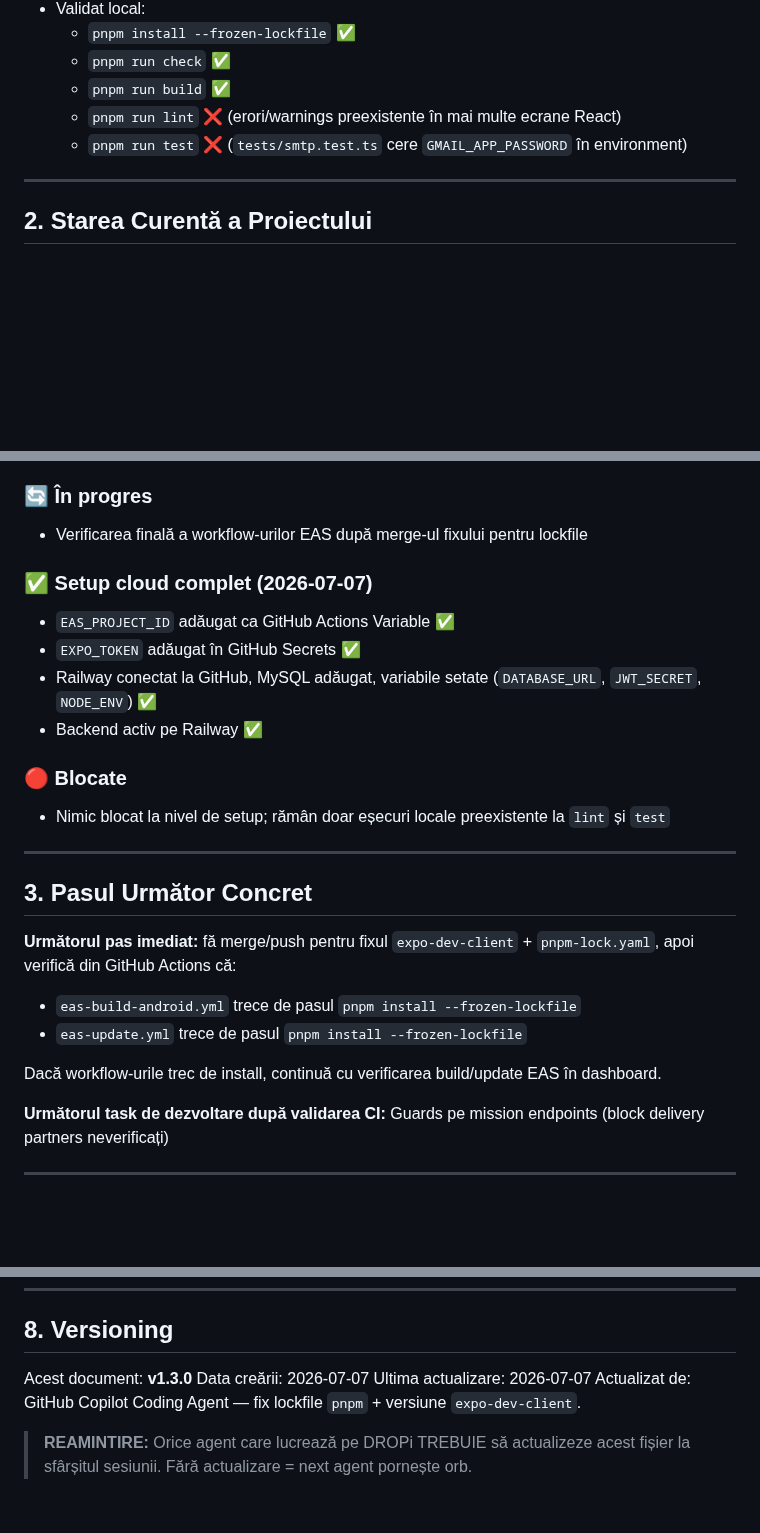
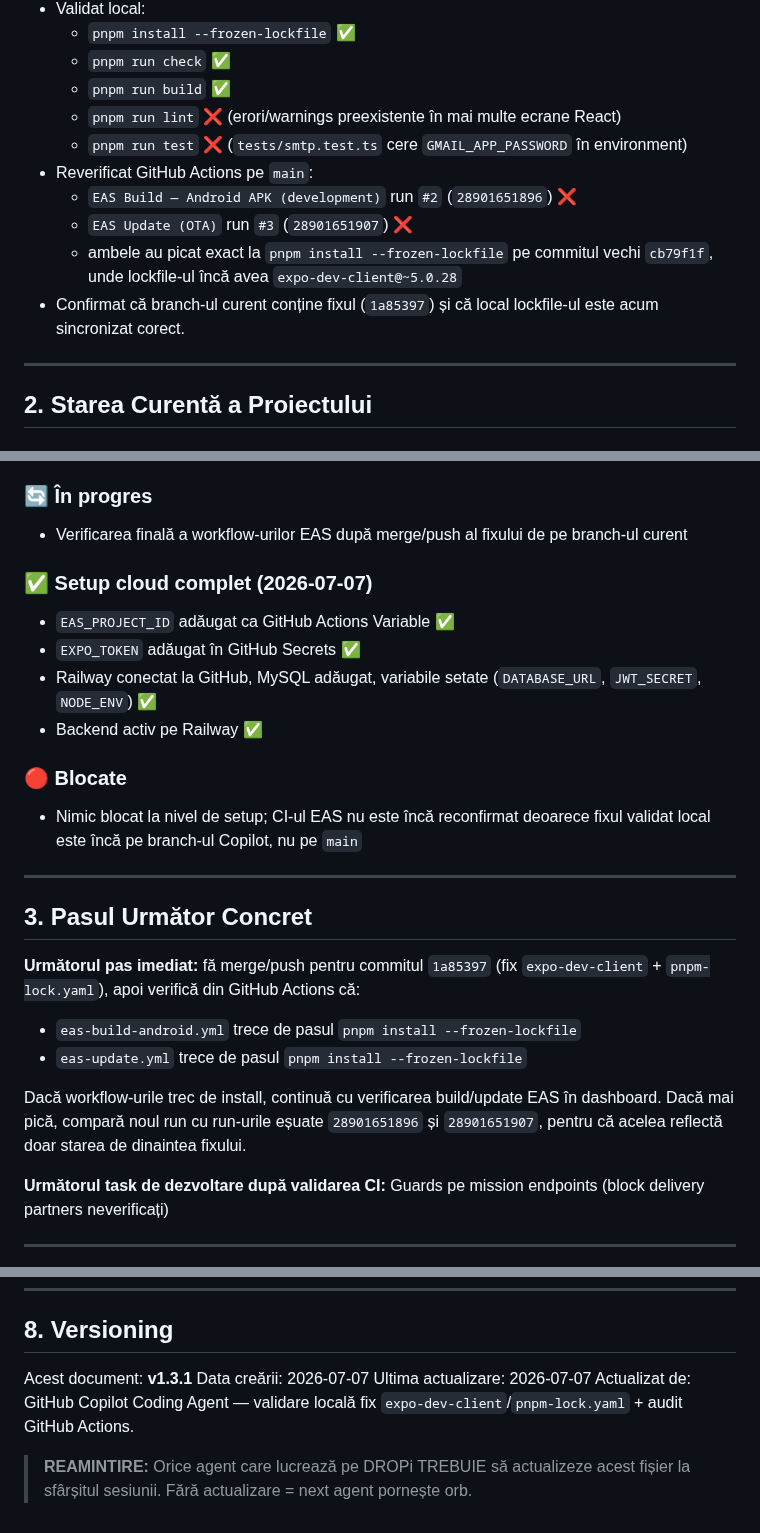
Before and after one commit to caliofmarian-ai/dropi-mobile, a Markdown page: canonical/SESSION_HANDOVER.md, 3 parts joined by grey strips. Rendered like a GitHub page; blank space fills up the shorter version.

Commit message:
docs: update session handover with CI validation status

```diff
--- a/canonical/SESSION_HANDOVER.md
+++ b/canonical/SESSION_HANDOVER.md
@@ -39,6 +39,11 @@
   - `pnpm run build` ✅
   - `pnpm run lint` ❌ (erori/warnings preexistente în mai multe ecrane React)
   - `pnpm run test` ❌ (`tests/smtp.test.ts` cere `GMAIL_APP_PASSWORD` în environment)
+- Reverificat GitHub Actions pe `main`:
+  - `EAS Build — Android APK (development)` run `#2` (`28901651896`) ❌
+  - `EAS Update (OTA)` run `#3` (`28901651907`) ❌
+  - ambele au picat exact la `pnpm install --frozen-lockfile` pe commitul vechi `cb79f1f`, unde lockfile-ul încă avea `expo-dev-client@~5.0.28`
+- Confirmat că branch-ul curent conține fixul (`1a85397`) și că local lockfile-ul este acum sincronizat corect.
 
 ---
 
@@ -52,7 +57,7 @@
 - Ghid setup mobile-first: `docs/MOBILE_FIRST_SETUP.md`
 
 ### 🔄 În progres
-- Verificarea finală a workflow-urilor EAS după merge-ul fixului pentru lockfile
+- Verificarea finală a workflow-urilor EAS după merge/push al fixului de pe branch-ul curent
 
 ### ✅ Setup cloud complet (2026-07-07)
 - `EAS_PROJECT_ID` adăugat ca GitHub Actions Variable ✅
@@ -61,17 +66,17 @@
 - Backend activ pe Railway ✅
 
 ### 🔴 Blocate
-- Nimic blocat la nivel de setup; rămân doar eșecuri locale preexistente la `lint` și `test`
+- Nimic blocat la nivel de setup; CI-ul EAS nu este încă reconfirmat deoarece fixul validat local este încă pe branch-ul Copilot, nu pe `main`
 
 ---
 
 ## 3. Pasul Următor Concret
 
-**Următorul pas imediat:** fă merge/push pentru fixul `expo-dev-client` + `pnpm-lock.yaml`, apoi verifică din GitHub Actions că:
+**Următorul pas imediat:** fă merge/push pentru commitul `1a85397` (fix `expo-dev-client` + `pnpm-lock.yaml`), apoi verifică din GitHub Actions că:
 - `eas-build-android.yml` trece de pasul `pnpm install --frozen-lockfile`
 - `eas-update.yml` trece de pasul `pnpm install --frozen-lockfile`
 
-Dacă workflow-urile trec de install, continuă cu verificarea build/update EAS în dashboard.
+Dacă workflow-urile trec de install, continuă cu verificarea build/update EAS în dashboard. Dacă mai pică, compară noul run cu run-urile eșuate `28901651896` și `28901651907`, pentru că acelea reflectă doar starea de dinaintea fixului.
 
 **Următorul task de dezvoltare după validarea CI:** Guards pe mission endpoints (block delivery partners neverificați)
 
@@ -148,9 +153,9 @@ de la Pasul Următor Concret.
 
 ## 8. Versioning
 
-Acest document: **v1.3.0**
+Acest document: **v1.3.1**
 Data creării: 2026-07-07
 Ultima actualizare: 2026-07-07
-Actualizat de: GitHub Copilot Coding Agent — fix lockfile `pnpm` + versiune `expo-dev-client`.
+Actualizat de: GitHub Copilot Coding Agent — validare locală fix `expo-dev-client`/`pnpm-lock.yaml` + audit GitHub Actions.
 
 > **REAMINTIRE:** Orice agent care lucrează pe DROPi TREBUIE să actualizeze acest fișier la sfârșitul sesiunii. Fără actualizare = next agent pornește orb.
```
